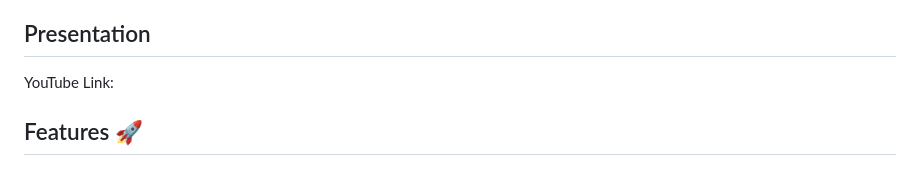
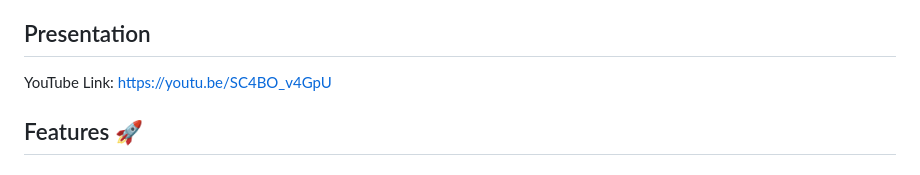
Before and after one commit to KaozhiChen/book_review_app, a Markdown page: README.md, the part around the change. Rendered like a GitHub page.

```diff
--- a/README.md
+++ b/README.md
@@ -4,7 +4,7 @@ This is a feature-rich Flutter application designed to provide a seamless experi
 
 ## Presentation
 
-YouTube Link:
+YouTube Link: https://youtu.be/SC4BO_v4GpU
 
 ## Features 🚀
 
```
